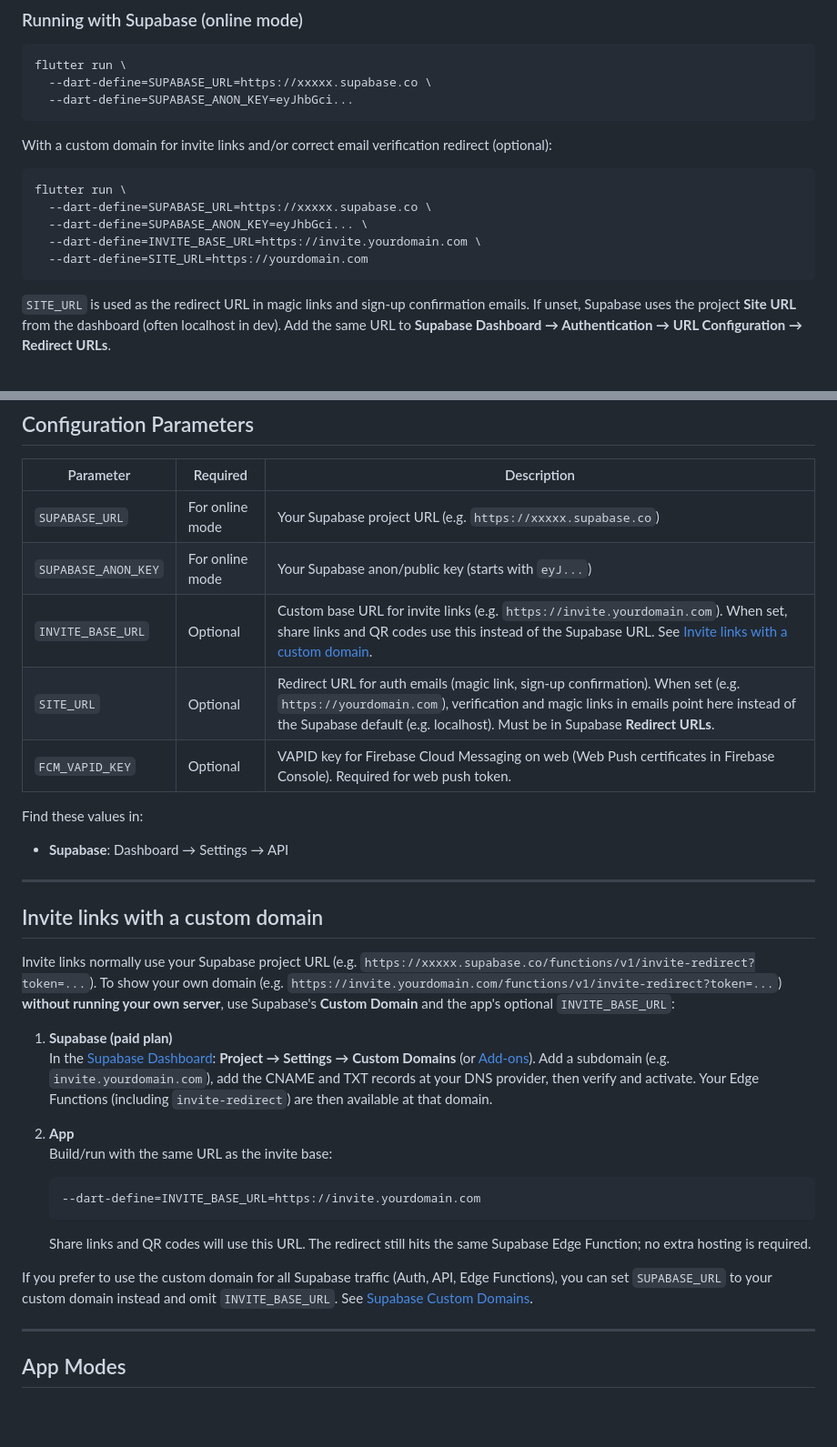
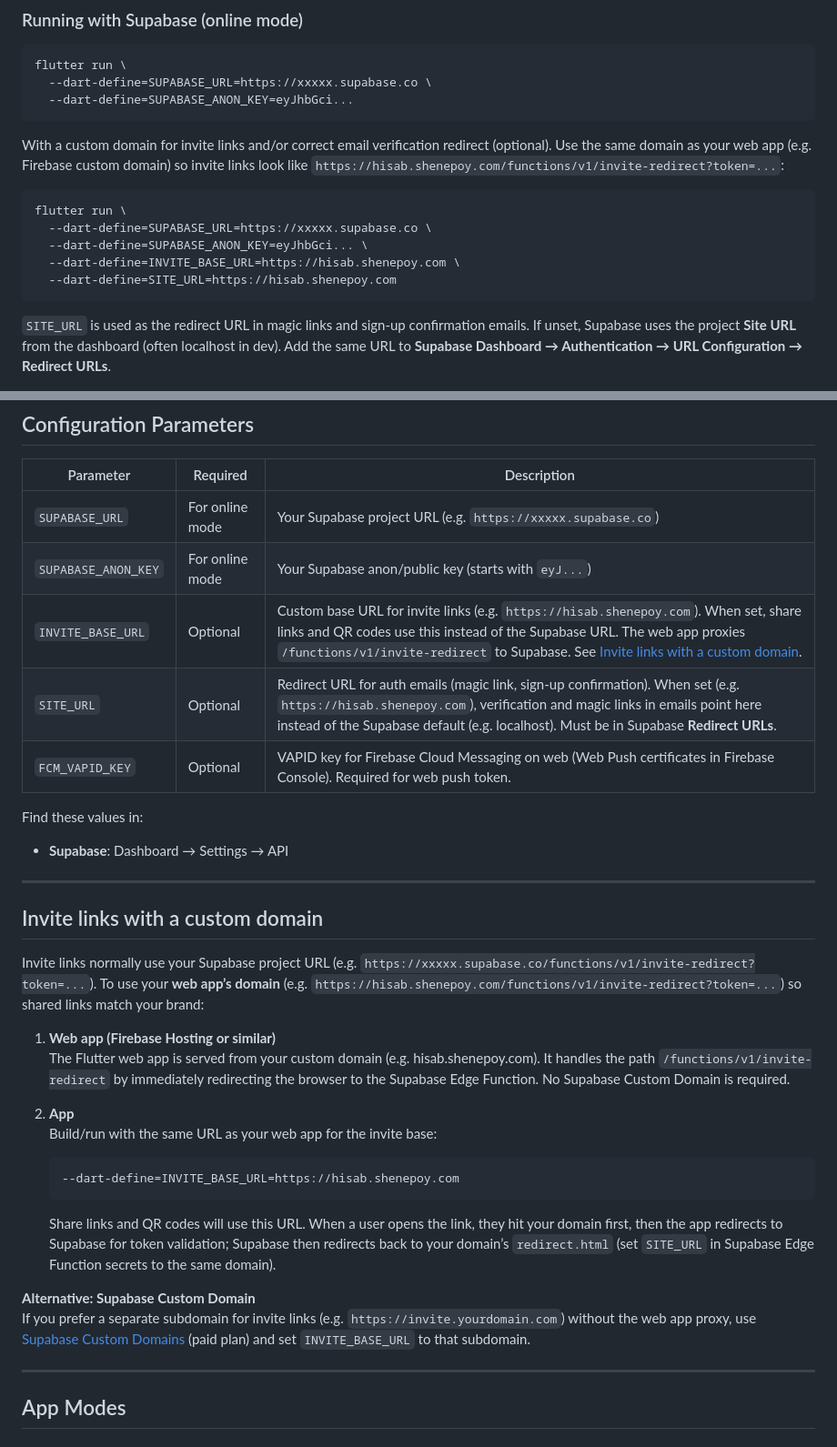
Before and after one commit to Zyzto/Hisab, a Markdown page: docs/CONFIGURATION.md, 2 parts joined by grey strips. Shown at 91% size. Rendered like a GitHub page; blank space fills up the shorter version.

````diff
--- a/docs/CONFIGURATION.md
+++ b/docs/CONFIGURATION.md
@@ -16,14 +16,14 @@ flutter run \
   --dart-define=SUPABASE_ANON_KEY=eyJhbGci...
 ```
 
-With a custom domain for invite links and/or correct email verification redirect (optional):
+With a custom domain for invite links and/or correct email verification redirect (optional). Use the same domain as your web app (e.g. Firebase custom domain) so invite links look like `https://hisab.shenepoy.com/functions/v1/invite-redirect?token=...`:
 
 ```bash
 flutter run \
   --dart-define=SUPABASE_URL=https://xxxxx.supabase.co \
   --dart-define=SUPABASE_ANON_KEY=eyJhbGci... \
-  --dart-define=INVITE_BASE_URL=https://invite.yourdomain.com \
-  --dart-define=SITE_URL=https://yourdomain.com
+  --dart-define=INVITE_BASE_URL=https://hisab.shenepoy.com \
+  --dart-define=SITE_URL=https://hisab.shenepoy.com
 ```
 
 `SITE_URL` is used as the redirect URL in magic links and sign-up confirmation emails. If unset, Supabase uses the project **Site URL** from the dashboard (often localhost in dev). Add the same URL to **Supabase Dashboard → Authentication → URL Configuration → Redirect URLs**.
@@ -44,8 +44,8 @@ The app works fully offline with no configuration. Authentication, sync, invites
 |-----------|----------|-------------|
 | `SUPABASE_URL` | For online mode | Your Supabase project URL (e.g. `https://xxxxx.supabase.co`) |
 | `SUPABASE_ANON_KEY` | For online mode | Your Supabase anon/public key (starts with `eyJ...`) |
-| `INVITE_BASE_URL` | Optional | Custom base URL for invite links (e.g. `https://invite.yourdomain.com`). When set, share links and QR codes use this instead of the Supabase URL. See [Invite links with a custom domain](#invite-links-with-a-custom-domain). |
-| `SITE_URL` | Optional | Redirect URL for auth emails (magic link, sign-up confirmation). When set (e.g. `https://yourdomain.com`), verification and magic links in emails point here instead of the Supabase default (e.g. localhost). Must be in Supabase **Redirect URLs**. |
+| `INVITE_BASE_URL` | Optional | Custom base URL for invite links (e.g. `https://hisab.shenepoy.com`). When set, share links and QR codes use this instead of the Supabase URL. The web app proxies `/functions/v1/invite-redirect` to Supabase. See [Invite links with a custom domain](#invite-links-with-a-custom-domain). |
+| `SITE_URL` | Optional | Redirect URL for auth emails (magic link, sign-up confirmation). When set (e.g. `https://hisab.shenepoy.com`), verification and magic links in emails point here instead of the Supabase default (e.g. localhost). Must be in Supabase **Redirect URLs**. |
 | `FCM_VAPID_KEY` | Optional | VAPID key for Firebase Cloud Messaging on web (Web Push certificates in Firebase Console). Required for web push token. |
 
 Find these values in:
@@ -55,19 +55,20 @@ Find these values in:
 
 ## Invite links with a custom domain
 
-Invite links normally use your Supabase project URL (e.g. `https://xxxxx.supabase.co/functions/v1/invite-redirect?token=...`). To show your own domain (e.g. `https://invite.yourdomain.com/functions/v1/invite-redirect?token=...`) **without running your own server**, use Supabase's **Custom Domain** and the app's optional `INVITE_BASE_URL`:
+Invite links normally use your Supabase project URL (e.g. `https://xxxxx.supabase.co/functions/v1/invite-redirect?token=...`). To use your **web app’s domain** (e.g. `https://hisab.shenepoy.com/functions/v1/invite-redirect?token=...`) so shared links match your brand:
 
-1. **Supabase (paid plan)**
-   In the [Supabase Dashboard](https://supabase.com/dashboard): **Project → Settings → Custom Domains** (or [Add-ons](https://supabase.com/docs/guides/platform/custom-domains)). Add a subdomain (e.g. `invite.yourdomain.com`), add the CNAME and TXT records at your DNS provider, then verify and activate. Your Edge Functions (including `invite-redirect`) are then available at that domain.
+1. **Web app (Firebase Hosting or similar)**
+   The Flutter web app is served from your custom domain (e.g. hisab.shenepoy.com). It handles the path `/functions/v1/invite-redirect` by immediately redirecting the browser to the Supabase Edge Function. No Supabase Custom Domain is required.
 
 2. **App**
-   Build/run with the same URL as the invite base:
+   Build/run with the same URL as your web app for the invite base:
    ```bash
-   --dart-define=INVITE_BASE_URL=https://invite.yourdomain.com
+   --dart-define=INVITE_BASE_URL=https://hisab.shenepoy.com
    ```
-   Share links and QR codes will use this URL. The redirect still hits the same Supabase Edge Function; no extra hosting is required.
+   Share links and QR codes will use this URL. When a user opens the link, they hit your domain first, then the app redirects to Supabase for token validation; Supabase then redirects back to your domain’s `redirect.html` (set `SITE_URL` in Supabase Edge Function secrets to the same domain).
 
-If you prefer to use the custom domain for all Supabase traffic (Auth, API, Edge Functions), you can set `SUPABASE_URL` to your custom domain instead and omit `INVITE_BASE_URL`. See [Supabase Custom Domains](https://supabase.com/docs/guides/platform/custom-domains).
+**Alternative: Supabase Custom Domain**
+If you prefer a separate subdomain for invite links (e.g. `https://invite.yourdomain.com`) without the web app proxy, use [Supabase Custom Domains](https://supabase.com/docs/guides/platform/custom-domains) (paid plan) and set `INVITE_BASE_URL` to that subdomain.
 
 ---
 
````
Also changed, not shown: other parts of docs/CONFIGURATION.md (+3 -2 lines), README.md (+1 -1 lines), docs/CODEBASE.md (+1 -0 lines).
